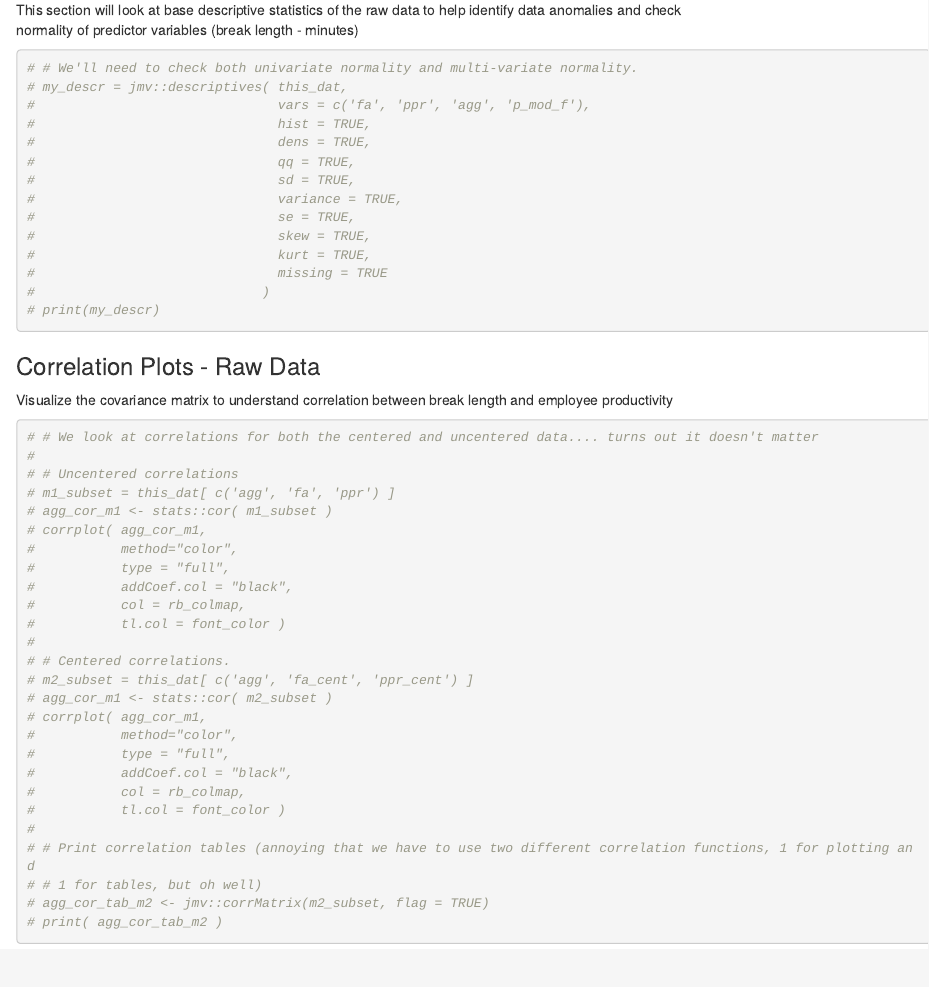
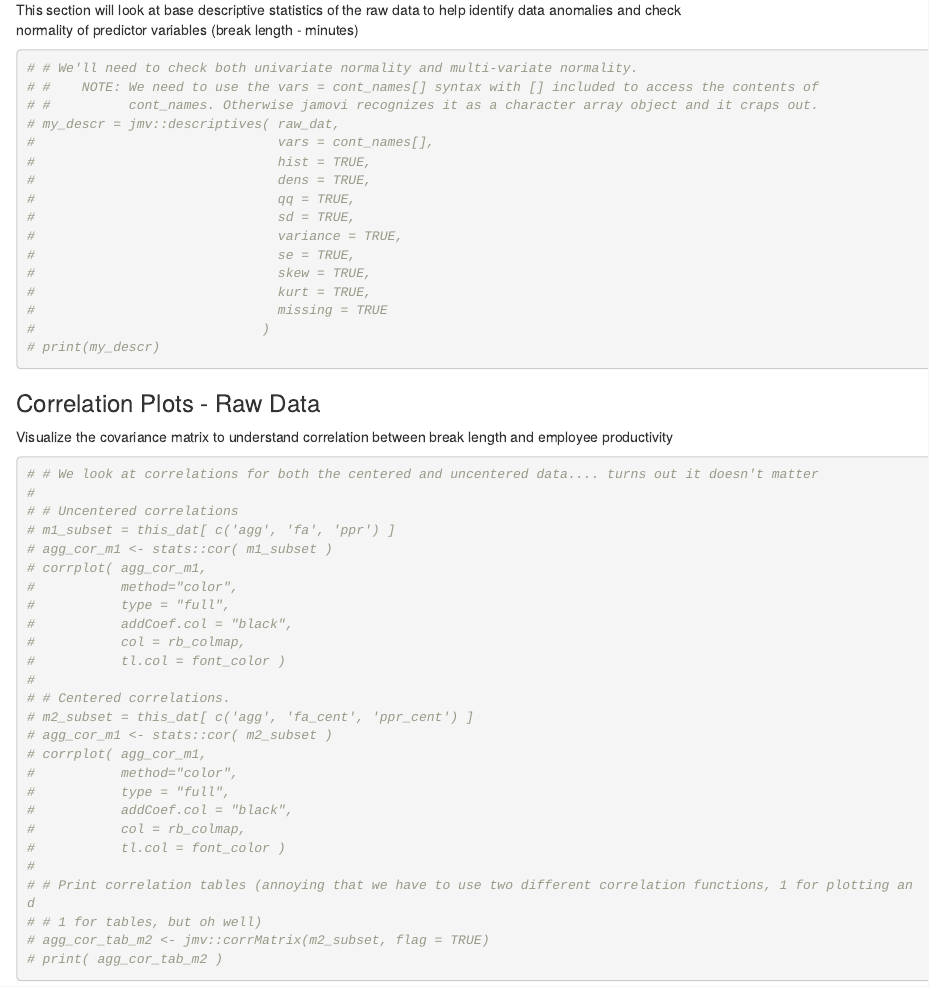
Before and after one commit to BJCovertAction/psych_308, an R Markdown document (308D/Assignments/TEMPLATE_bjackson_daXX_calcs.Rmd): the page in a window 1100 px wide, from 3440 px down. Rendered offline with R 4.5, knitr and Pandoc, with nearby package versions.

Commit message:
Updating template to use array of variable names for calling descriptives.

````diff
--- a/308D/Assignments/TEMPLATE_bjackson_daXX_calcs.Rmd
+++ b/308D/Assignments/TEMPLATE_bjackson_daXX_calcs.Rmd
@@ -192,8 +192,10 @@ normality of predictor variables (break length - minutes)
 ```{r descriptive_stats_raw}
 
 # # We'll need to check both univariate normality and multi-variate normality.
-# my_descr = jmv::descriptives( this_dat,
-#                               vars = c('fa', 'ppr', 'agg', 'p_mod_f'),
+# #    NOTE: We need to use the vars = cont_names[] syntax with [] included to access the contents of
+# #          cont_names. Otherwise jamovi recognizes it as a character array object and it craps out.
+# my_descr = jmv::descriptives( raw_dat,
+#                               vars = cont_names[],
 #                               hist = TRUE,
 #                               dens = TRUE,
 #                               qq = TRUE,
````
